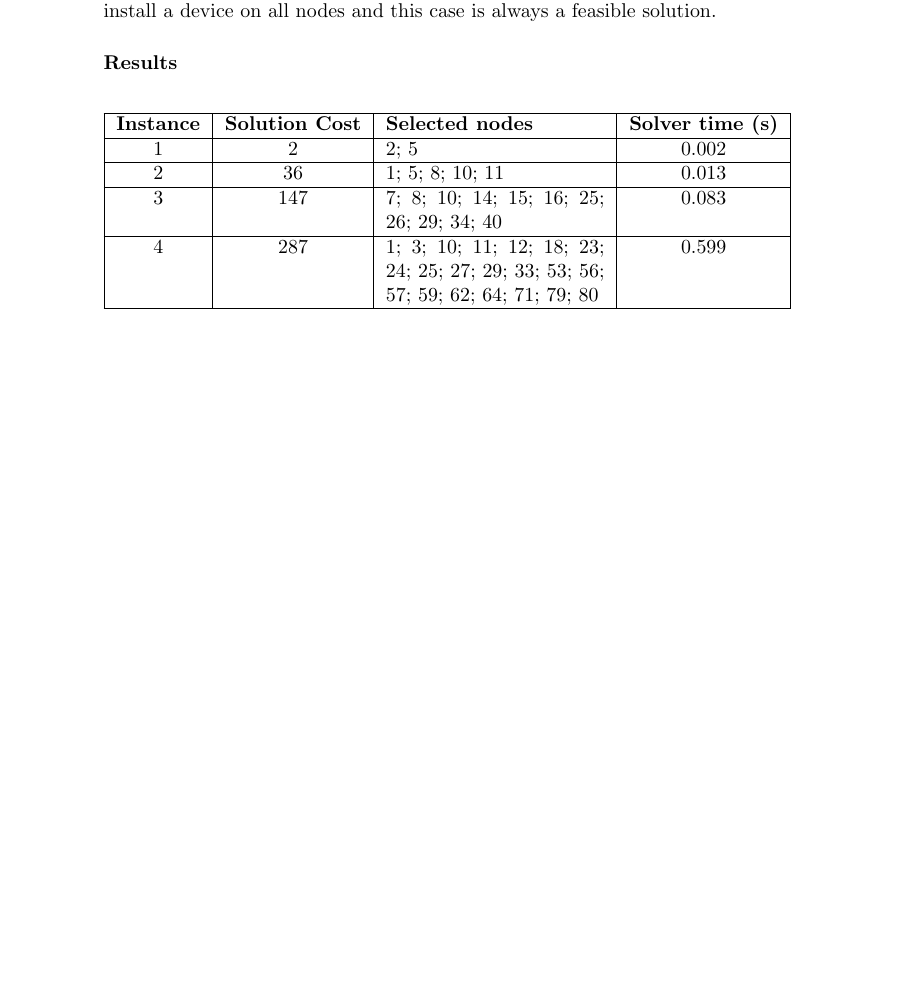
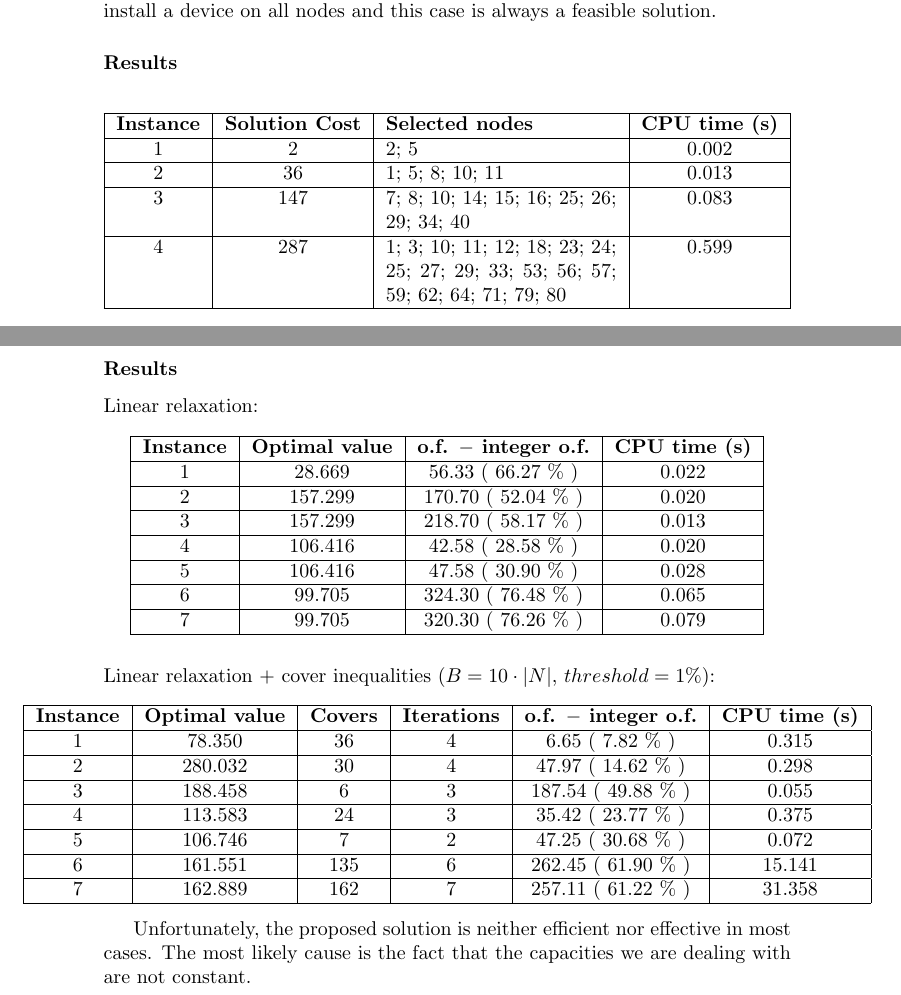
Before and after one commit to moise7000/graph-optimization-lab-project, a LaTeX document (report/report.tex, which reads report/answers/q1.tex, report/answers/q2.tex, report/answers/q6.tex): part of page 4 of 10 before the commit and two parts of pages 4 and 11 of 11 after it, the two joined at a grey line, cut so that both start at the same text, the shorter picture padded with empty space. Compiled offline with pdfLaTeX.

Commit message:
Question 6 results

```diff
--- a/report/answers/q1.tex
+++ b/report/answers/q1.tex
@@ -45,7 +45,7 @@ We obtain the following
 	\centering
 	\begin{tabularx}{\textwidth}{|c|c|X|c|}
 		\hline
-		\textbf{Instance} & \textbf{Optimal value} & \textbf{Selected nodes} & \textbf{Solver time (s)} \\
+		\textbf{Instance} & \textbf{Optimal value} & \textbf{Selected nodes} & \textbf{CPU time (s)} \\
 		\hline
 		1 & 2 & 2; 5 & 0.1 \\
 		\hline
--- a/report/answers/q2.tex
+++ b/report/answers/q2.tex
@@ -24,7 +24,7 @@ A feasible solution will always be found as in worst case the algorithm will ins
 	\centering
 	\begin{tabularx}{\textwidth}{|c|c|X|c|}
 		\hline
-		\textbf{Instance} & \textbf{Solution Cost} & \textbf{Selected nodes} & \textbf{Solver time (s)} \\
+		\textbf{Instance} & \textbf{Solution Cost} & \textbf{Selected nodes} & \textbf{CPU time (s)} \\
 		\hline
 		1 & 2 & 2; 5 & 0.002 \\
 		\hline
--- a/report/answers/q6.tex
+++ b/report/answers/q6.tex
@@ -43,3 +43,44 @@ We use the following procedure to generate the cover inequalities:
 	\end{enumerate}
 	\item Go to step 1.
 \end{enumerate}
+
+\newpage
+\subsubsection*{Results}
+
+Linear relaxation:
+\begin{table}[h!]
+	\centering
+	\begin{tabular}{|c|c|c|c|}
+		\hline
+		\textbf{Instance} & \textbf{Optimal value} & \textbf{o.f. $-$ integer o.f.} & \textbf{CPU time (s)} \\
+		\hline
+		1 &  28.669 &  56.33 ( 66.27 \% ) & 0.022 \\ \hline
+		2 & 157.299 & 170.70 ( 52.04 \% ) & 0.020 \\ \hline
+		3 & 157.299 & 218.70 ( 58.17 \% ) & 0.013 \\ \hline
+		4 & 106.416 &  42.58 ( 28.58 \% ) & 0.020 \\ \hline
+		5 & 106.416 &  47.58 ( 30.90 \% ) & 0.028 \\ \hline
+		6 &  99.705 & 324.30 ( 76.48 \% ) & 0.065 \\ \hline
+		7 &  99.705 & 320.30 ( 76.26 \% ) & 0.079 \\ \hline
+	\end{tabular}
+\end{table}
+\\
+Linear relaxation + cover inequalities ($B = 10 \cdot |N|$, $threshold = 1\%$):
+\begin{center}
+	\centering
+	\makebox[0cm] {
+		\begin{tabular}{|c|c|c|c|c|c|}
+			\hline
+			\textbf{Instance} & \textbf{Optimal value} & \textbf{Covers} & \textbf{Iterations} & \textbf{o.f. $-$ integer o.f.} & \textbf{CPU time (s)} \\
+			\hline
+			1 &  78.350 &  36 & 4 &   6.65 (  7.82 \% ) &  0.315 \\ \hline
+			2 & 280.032 &  30 & 4 &  47.97 ( 14.62 \% ) &  0.298 \\ \hline
+			3 & 188.458 &   6 & 3 & 187.54 ( 49.88 \% ) &  0.055 \\ \hline
+			4 & 113.583 &  24 & 3 &  35.42 ( 23.77 \% ) &  0.375 \\ \hline
+			5 & 106.746 &   7 & 2 &  47.25 ( 30.68 \% ) &  0.072 \\ \hline
+			6 & 161.551 & 135 & 6 & 262.45 ( 61.90 \% ) & 15.141 \\ \hline
+			7 & 162.889 & 162 & 7 & 257.11 ( 61.22 \% ) & 31.358 \\ \hline
+		\end{tabular}
+	}
+\end{center}
+
+Unfortunately, the proposed solution is neither efficient nor effective in most cases. The most likely cause is the fact that the capacities we are dealing with are not constant.
```
Also changed, not shown: report/answers/q4.tex (+1 -1 lines).
